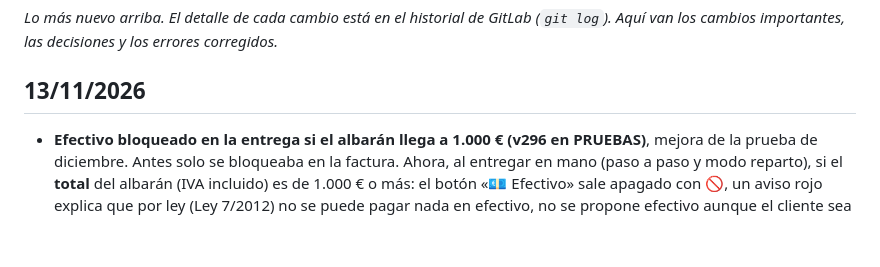
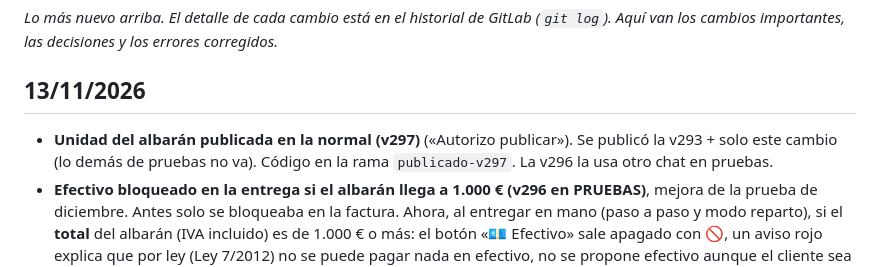
Before and after one commit to FerjusanzProductos/ferjusanz-app, a Markdown page: docs/HISTORIAL.md, the part around the change. GitHub-like rendering; blank space fills up the shorter version.

Commit message:
Docs: normal v297 publicada (unidad del albarán)
Co-Authored-By: Claude Opus 5.5 <noreply@anthropic.com>
Claude-Session: https://claude.ai/code/session_01VB7xFQSX1sxzzf43FrC7BX

```diff
--- a/docs/HISTORIAL.md
+++ b/docs/HISTORIAL.md
@@ -2,6 +2,7 @@
 _Lo más nuevo arriba. El detalle de cada cambio está en el historial de GitLab (`git log`). Aquí van los cambios importantes, las decisiones y los errores corregidos._
 
 ## 13/11/2026
+- **Unidad del albarán publicada en la normal (v297)** («Autorizo publicar»). Se publicó la v293 + solo este cambio (lo demás de pruebas no va). Código en la rama `publicado-v297`. La v296 la usa otro chat en pruebas.
 - **Efectivo bloqueado en la entrega si el albarán llega a 1.000 € (v296 en PRUEBAS)**, mejora de la prueba de diciembre. Antes solo se bloqueaba en la factura. Ahora, al entregar en mano (paso a paso y modo reparto), si el **total** del albarán (IVA incluido) es de 1.000 € o más: el botón «💶 Efectivo» sale apagado con 🚫, un aviso rojo explica que por ley (Ley 7/2012) no se puede pagar nada en efectivo, no se propone efectivo aunque el cliente sea de contado, y «Terminar» lo rechaza si quedaba elegido. Se mira el total, no lo que queda pendiente (una parte en efectivo tampoco vale). Sin cambios en la base de datos. Si faltan precios y lo que hay no llega a 1.000 €, todavía deja (no se sabe el total). No toca la pantalla de «Cobros» de la oficina.
 - **Unidad buena en la factura** (mejora de la prueba de diciembre). Antes, lo que no va por kg salía «ud»; ahora sale la unidad del pedido en plural: cajas, bandejas, manojos, bolsas, piezas, botes, docenas (si el pedido no tiene unidad, sigue «ud»). SQL `20261120a_factura_unidad_pedido.sql`: solo cambia la línea «unidad» de `sif_vista_previa` (comparada antes con la que hay en la base real: idéntica) y sube a **SIF 0.2.2**. Las facturas ya emitidas no cambian. Sin cambios en la app. Comprobada la regla con una consulta de solo lectura. Para la base de pruebas: `supabase/pegar/UNIDAD_FACTURA_PRUEBAS.sql` (la API no tiene permiso ahí y el conector de Supabase no conectaba). «Autorizo» dado y **pegado por Fernando en la base de pruebas** (13/11/2026; Claude no pudo comprobarlo, sin acceso a esa base). ✔️ Probado por Fernando en la naranja: «Ya sale cajas en la factura, funciona». ✔️ **Lanzado en la real** (13/11/2026, «Autorizo», por la API); comprobado: SIF 0.2.2, función nueva, control de 2027 intacto, facturación apagada, 0 facturas.
 - **Albarán igual que la factura (v295 en PRUEBAS)**. Fernando: «que los dos digan lo mismo». El albarán usa ya la misma regla que la factura: la unidad del pedido **siempre en plural** (cajas, bandejas, **piezas**…; también «1 cajas»), «kg» si va por kilo y «ud» solo si no hay unidad.
```
Also changed, not shown: docs/ESTADO_ACTUAL.md (+2 -2 lines), docs/PENDIENTES.md (+1 -1 lines).
